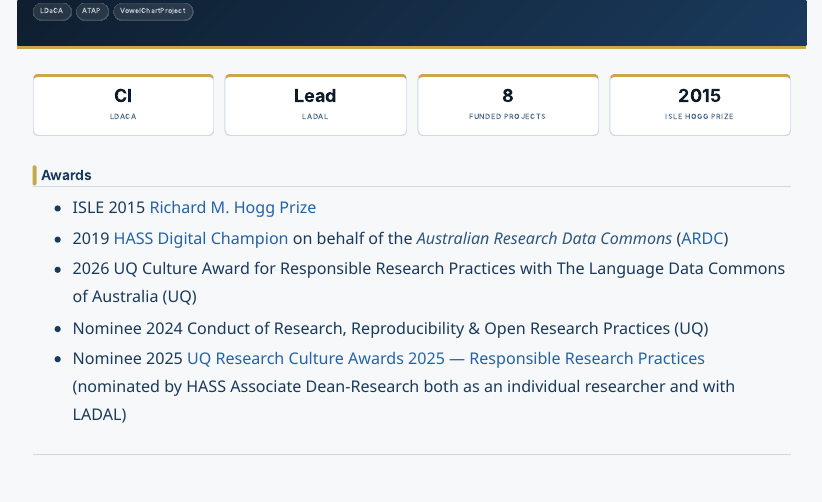
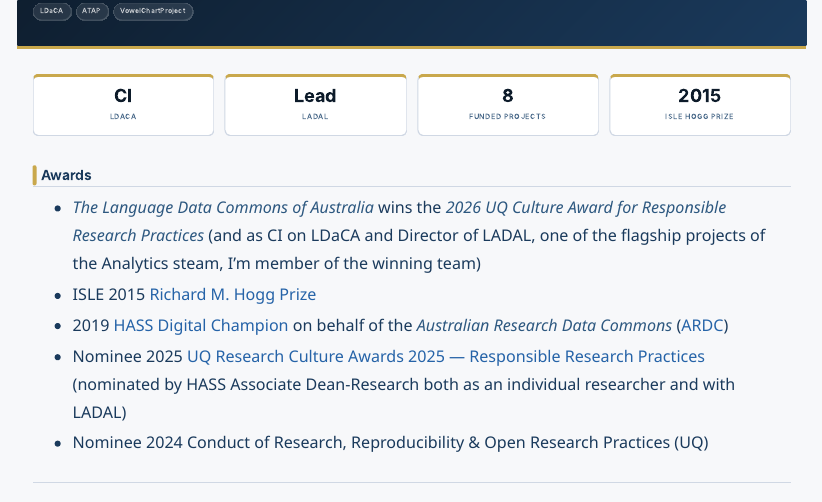
Before and after one commit to MartinSchweinberger/MartinSchweinberger.github.io, a Quarto document (awards.qmd): the page in a window 1100 px wide, from 90 px down. Rendered offline with R 4.5, knitr and Pandoc in place of Quarto, with nearby package versions; menus at the side of the page are left out.

Commit message:
awards update

```diff
--- a/awards.qmd
+++ b/awards.qmd
@@ -40,11 +40,11 @@ title: ""
 
 ## Awards
 
+- *The Language Data Commons of Australia* wins the *2026 UQ Culture Award for Responsible Research Practices* (and as CI on LDaCA and Director of LADAL, one of the flagship projects of the Analytics steam, I'm member of the winning team)
 - ISLE 2015 [Richard M. Hogg Prize](https://www.isle-linguistics.org/activities/richard-m-hogg-prize)
 - 2019 [HASS Digital Champion](https://ardc.edu.au/project/humanities-arts-and-social-sciences/) on behalf of the *Australian Research Data Commons* ([ARDC](https://ardc.edu.au/))
-- 2026 UQ Culture Award for Responsible Research Practices with The Language Data Commons of Australia (UQ)
+- Nominee 2025 [UQ Research Culture Awards 2025 — Responsible Research Practices](https://research-support.uq.edu.au/uq-research-culture-awards-2025) (nominated by HASS Associate Dean-Research both as an individual researcher and with LADAL)
 - Nominee 2024 Conduct of Research, Reproducibility & Open Research Practices (UQ)
-- Nominee 2025 [UQ Research Culture Awards 2025 — Responsible Research Practices](https://research-support.uq.edu.au/uq-research-culture-awards-2025) (nominated by HASS Associate Dean-Research both as an individual researcher and with LADAL)
 
 ---
 
```
Also changed, not shown: index.qmd (+1 -1 lines), docs/search.json, 3 other files.
